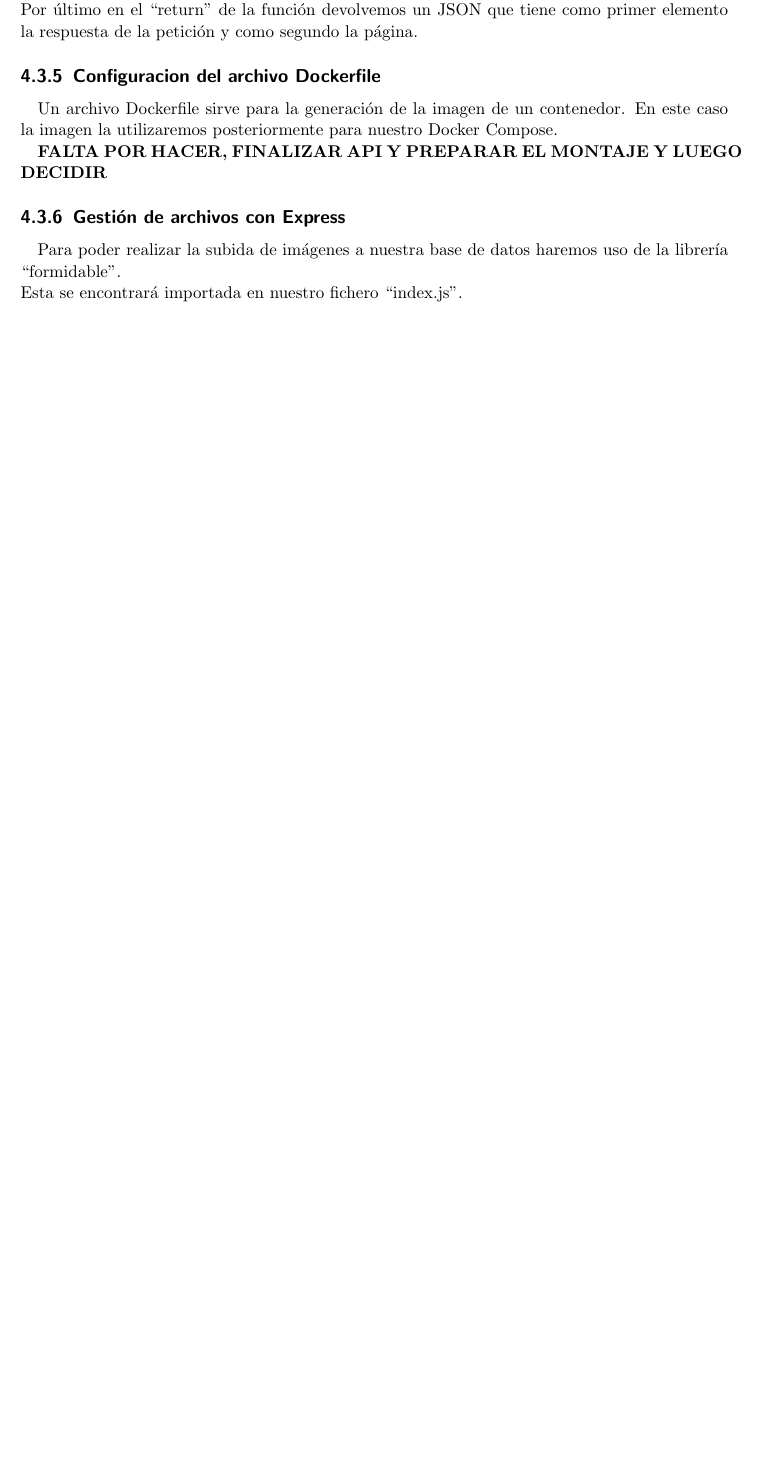
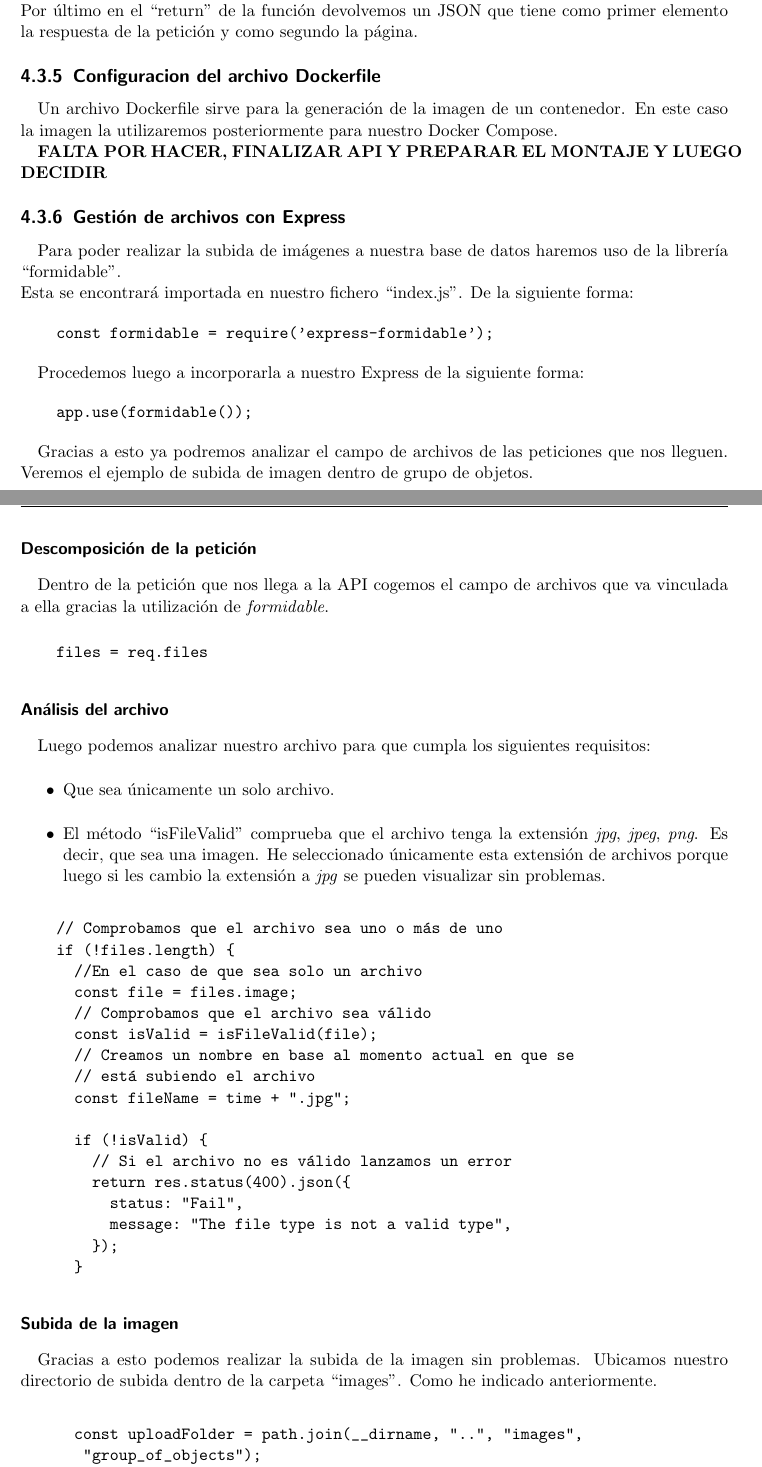
Before and after one commit to alejomaf/UAL-Inventarium, a LaTeX book (documentacion/main.tex, which reads documentacion/capitulos/contruccion_de_la_aplicacion/2_api.tex): part of page 35 of 39 before the commit and two parts of pages 35 and 36 of 41 after it, the two joined at a grey line, cut so that both start at the same text, the shorter picture padded with empty space. Compiled offline with pdfLaTeX.

Commit message:
Capítulo 4.3 terminado

```diff
--- a/documentacion/capitulos/contruccion_de_la_aplicacion/2_api.tex
+++ b/documentacion/capitulos/contruccion_de_la_aplicacion/2_api.tex
@@ -182,5 +182,58 @@ Un archivo Dockerfile sirve para la generación de la imagen de un contenedor. E
 \textbf{FALTA POR HACER, FINALIZAR API Y PREPARAR EL MONTAJE Y LUEGO DECIDIR}
 
 \subsection{Gestión de archivos con Express}
+
 Para poder realizar la subida de imágenes a nuestra base de datos haremos uso de la librería ``formidable''.
-\\Esta se encontrará importada en nuestro fichero ``index.js''.
+\\Esta se encontrará importada en nuestro fichero ``index.js''. De la siguiente forma:
+
+\begin{verbatim}
+    const formidable = require('express-formidable');
+\end{verbatim}
+
+Procedemos luego a incorporarla a nuestro Express de la siguiente forma:
+
+\begin{verbatim}
+    app.use(formidable());
+\end{verbatim}
+
+Gracias a esto ya podremos analizar el campo de archivos de las peticiones que nos lleguen. Veremos el ejemplo de subida de imagen dentro de grupo de objetos.
+
+\subsubsection{Descomposición de la petición}
+Dentro de la petición que nos llega a la API cogemos el campo de archivos que va vinculada a ella gracias la utilización de \textit{formidable}.
+\begin{verbatim}
+    files = req.files
+\end{verbatim}
+
+\subsubsection{Análisis del archivo}
+Luego podemos analizar nuestro archivo para que cumpla los siguientes requisitos:
+\begin{itemize}
+    \item Que sea únicamente un solo archivo.
+    \item El método ``isFileValid'' comprueba que el archivo tenga la extensión \textit{jpg}, \textit{jpeg}, \textit{png}. Es decir, que sea una imagen. He seleccionado únicamente esta extensión de archivos porque luego si les cambio la extensión a \textit{jpg} se pueden visualizar sin problemas.
+\end{itemize}
+
+\begin{verbatim}
+    // Comprobamos que el archivo sea uno o más de uno
+    if (!files.length) {
+      //En el caso de que sea solo un archivo
+      const file = files.image;
+      // Comprobamos que el archivo sea válido
+      const isValid = isFileValid(file);
+      // Creamos un nombre en base al momento actual en que se
+      // está subiendo el archivo
+      const fileName = time + ".jpg";
+
+      if (!isValid) {
+        // Si el archivo no es válido lanzamos un error
+        return res.status(400).json({
+          status: "Fail",
+          message: "The file type is not a valid type",
+        });
+      }
+\end{verbatim}
+
+\subsubsection{Subida de la imagen}
+Gracias a esto podemos realizar la subida de la imagen sin problemas. Ubicamos nuestro directorio de subida dentro de la carpeta ``images''. Como he indicado anteriormente.
+
+\begin{verbatim}
+      const uploadFolder = path.join(__dirname, "..", "images",
+       "group_of_objects");
@@ -186,0 +253 @@ Para poder realizar la subida de imágenes a nuestra base de datos haremos uso d
+\begin{verbatim}
```
Also changed, not shown: documentacion/capitulos/contruccion_de_la_aplicacion/2_api.tex (25 more changed lines), 5 other files.
